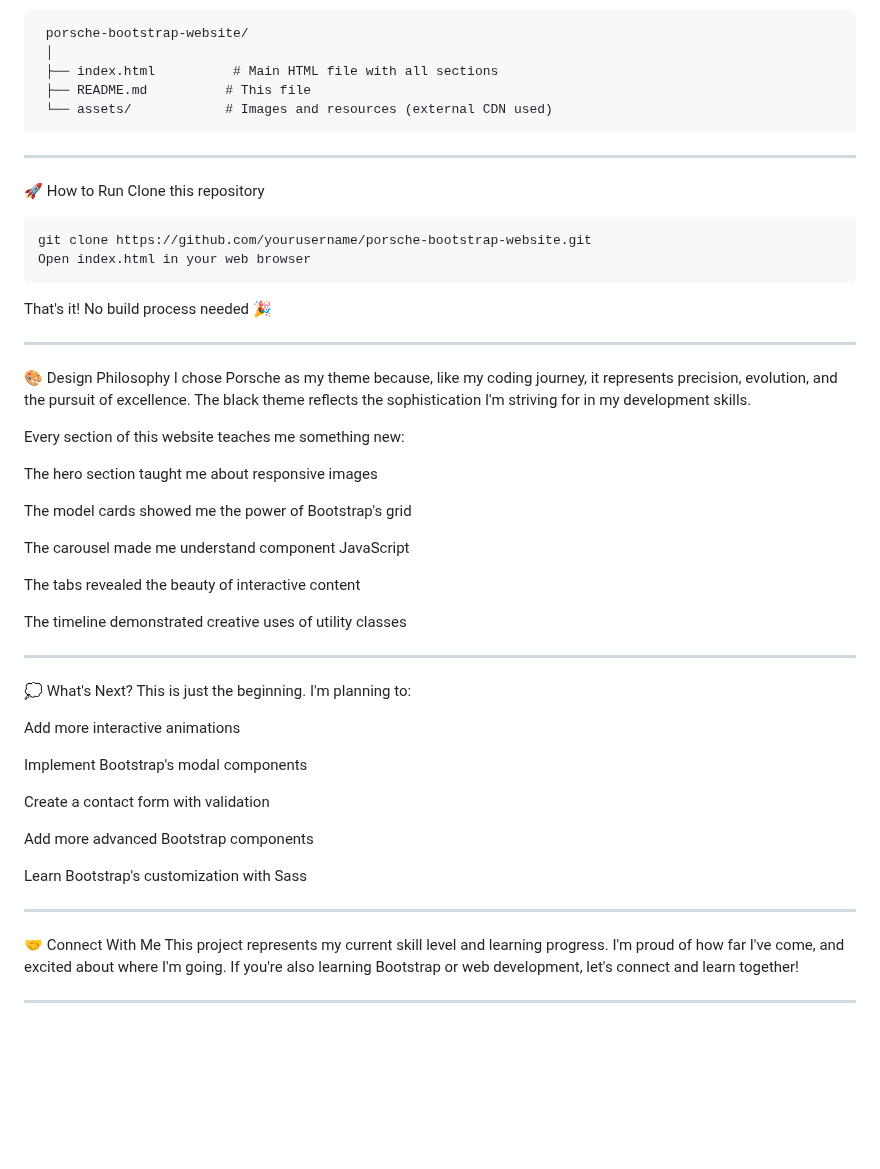
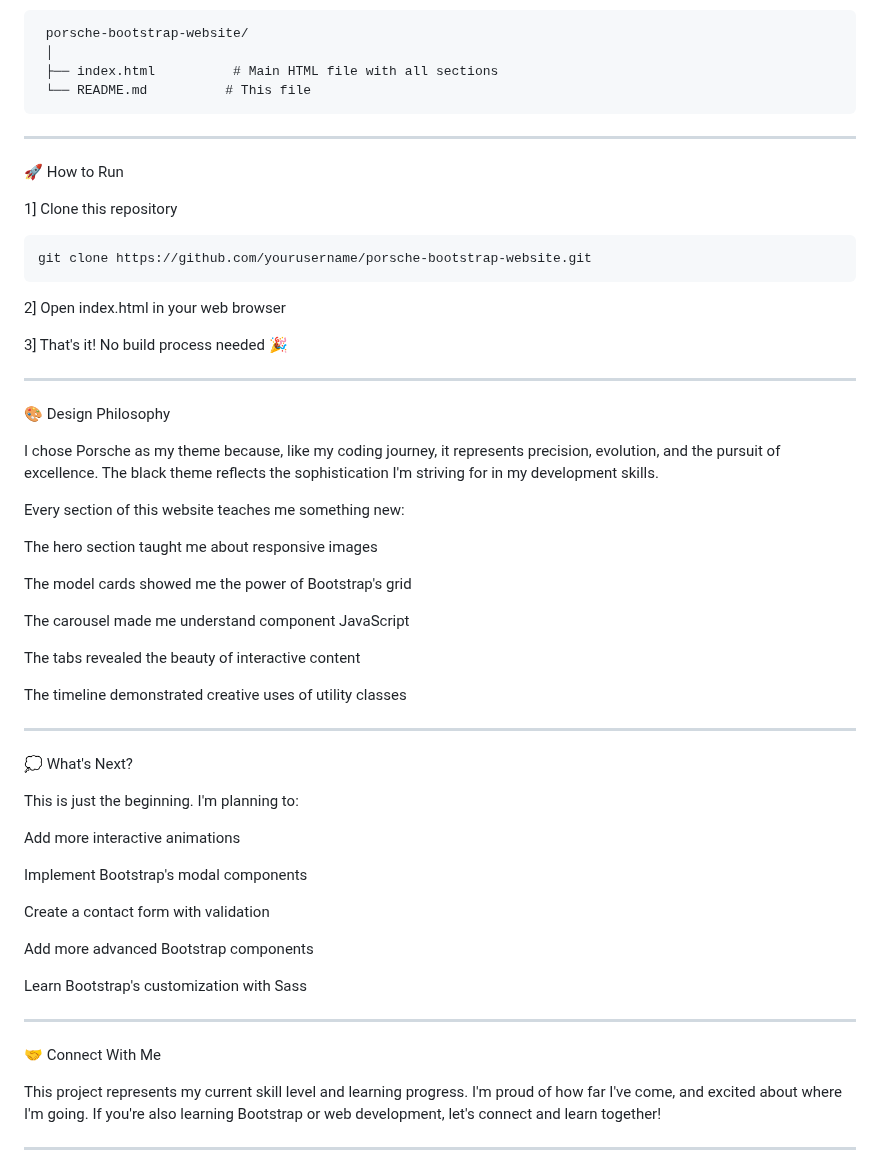
Before and after one commit to shruti8766/porsche-bootstrap-website, a Markdown page: README.md, the part around one of its changes. GitHub-like rendering; blank space fills up the shorter version.

```diff
--- a/README.md
+++ b/README.md
@@ -97,18 +106,20 @@ ________________________________________________________________________________
      porsche-bootstrap-website/
      │
      ├── index.html          # Main HTML file with all sections
-     ├── README.md          # This file
-     └── assets/            # Images and resources (external CDN used)
+     └── README.md          # This file
 ________________________________________________________________________________________________________________________________________________
 🚀 How to Run
-Clone this repository
+
+1] Clone this repository
 
     git clone https://github.com/yourusername/porsche-bootstrap-website.git
-    Open index.html in your web browser
 
-That's it! No build process needed 🎉
+2] Open index.html in your web browser
+
+3] That's it! No build process needed 🎉
 ________________________________________________________________________________________________________________________________________________
 🎨 Design Philosophy
+
 I chose Porsche as my theme because, like my coding journey, it represents precision, evolution, and the pursuit of excellence. The black theme reflects the sophistication I'm striving for in my development skills.
 
 Every section of this website teaches me something new:
@@ -125,6 +136,7 @@ The timeline demonstrated creative uses of utility classes
 ________________________________________________________________________________________________________________________________________________
 
 💭 What's Next?
+
 This is just the beginning. I'm planning to:
 
  Add more interactive animations
@@ -138,6 +150,7 @@ This is just the beginning. I'm planning to:
  Learn Bootstrap's customization with Sass
 ________________________________________________________________________________________________________________________________________________
 🤝 Connect With Me
+
 This project represents my current skill level and learning progress. I'm proud of how far I've come, and excited about where I'm going. If you're also learning Bootstrap or web development, let's connect and learn together!
 ________________________________________________________________________________________________________________________________________________
 "Every expert was once a beginner. Every pro was once an amateur. Every icon was once an unknown." - This project is my proof that the journey matters more than the destination. 🚀
```
Also changed, not shown: other parts of README.md (+10 -1 lines).
